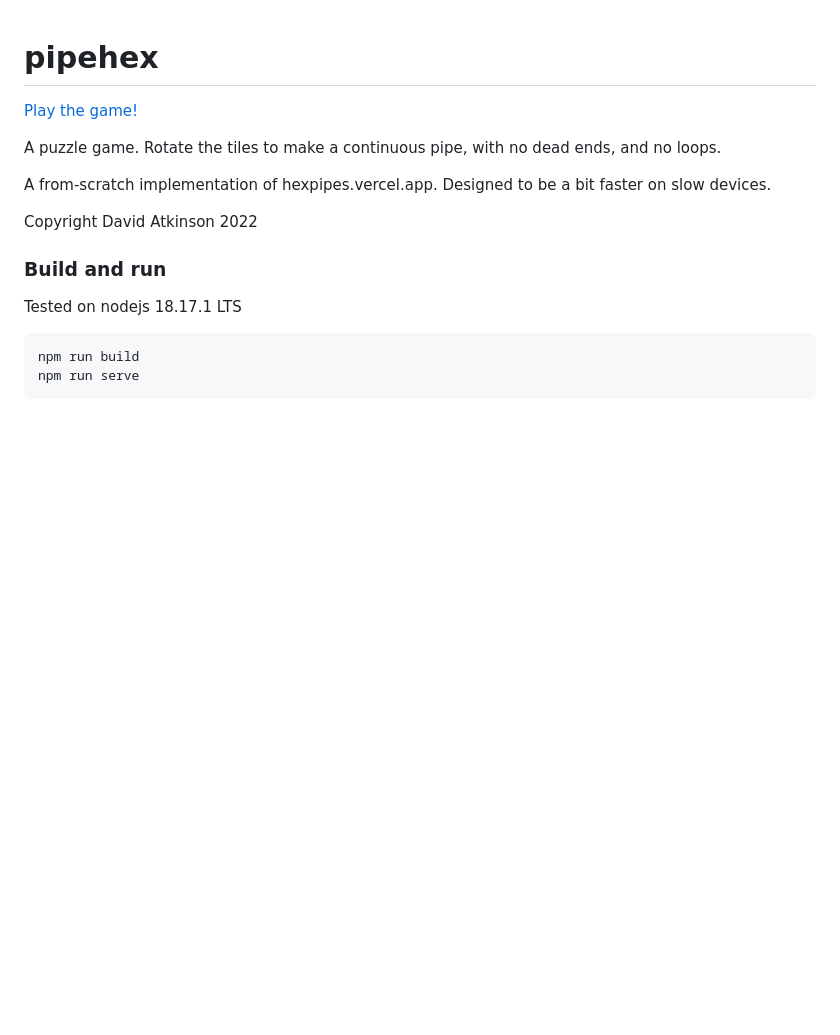
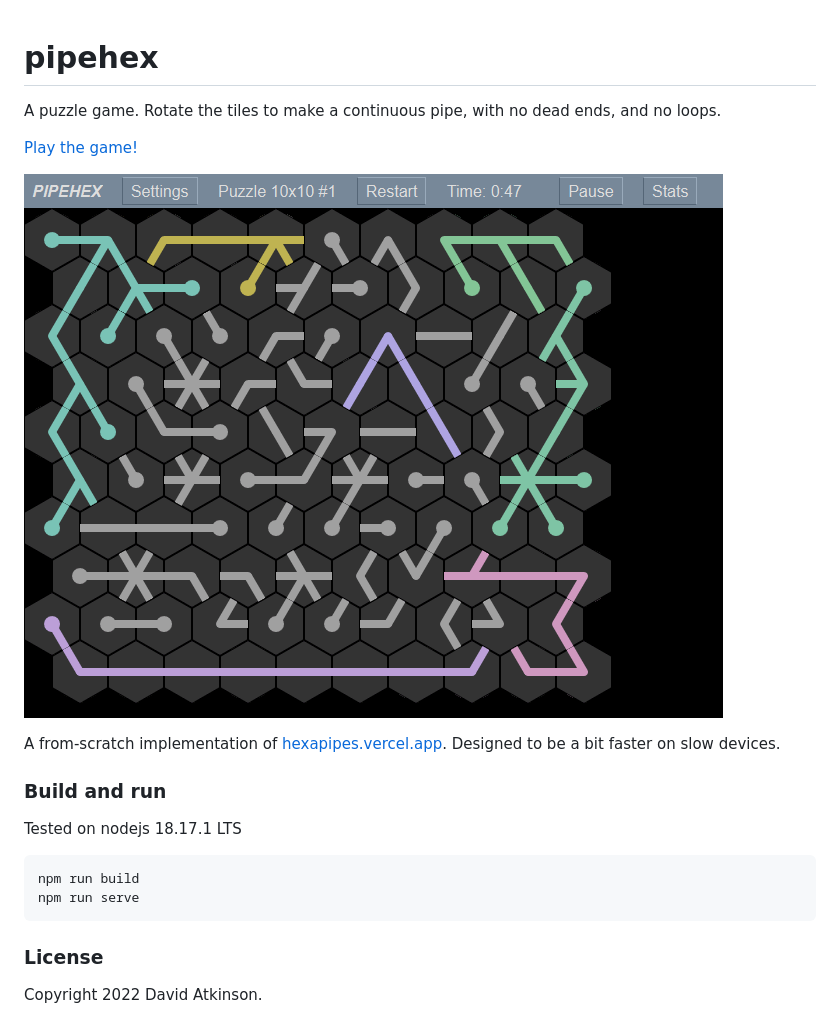
Before and after one commit to david47k/pipehex, a Markdown page: README.md, the part around the change. Drawn GitHub-style; pictures changed too: public/screenshot-pipehex.png (added); blank space fills up the shorter version.

Commit message:
improve documentation

````diff
--- a/README.md
+++ b/README.md
@@ -1,12 +1,12 @@
 # pipehex
+
+A puzzle game. Rotate the tiles to make a continuous pipe, with no dead ends, and no loops.
 
 [Play the game!](https://pipehex.tacticat.co/)
 
-A puzzle game. Rotate the tiles to make a continuous pipe, with no dead ends, and no loops.
+![Screenshot of the game](public/screenshot-pipehex.png)
 
-A from-scratch implementation of hexpipes.vercel.app. Designed to be a bit faster on slow devices.
-
-Copyright David Atkinson 2022
+A from-scratch implementation of [hexapipes.vercel.app](https://hexapipes.vercel.app/). Designed to be a bit faster on slow devices.
 
 ### Build and run
 
@@ -16,3 +16,7 @@ Tested on nodejs 18.17.1 LTS
 npm run build
 npm run serve
 ```
+
+### License
+
+Copyright 2022 David Atkinson.
````
Also changed, not shown: 1 other file.
